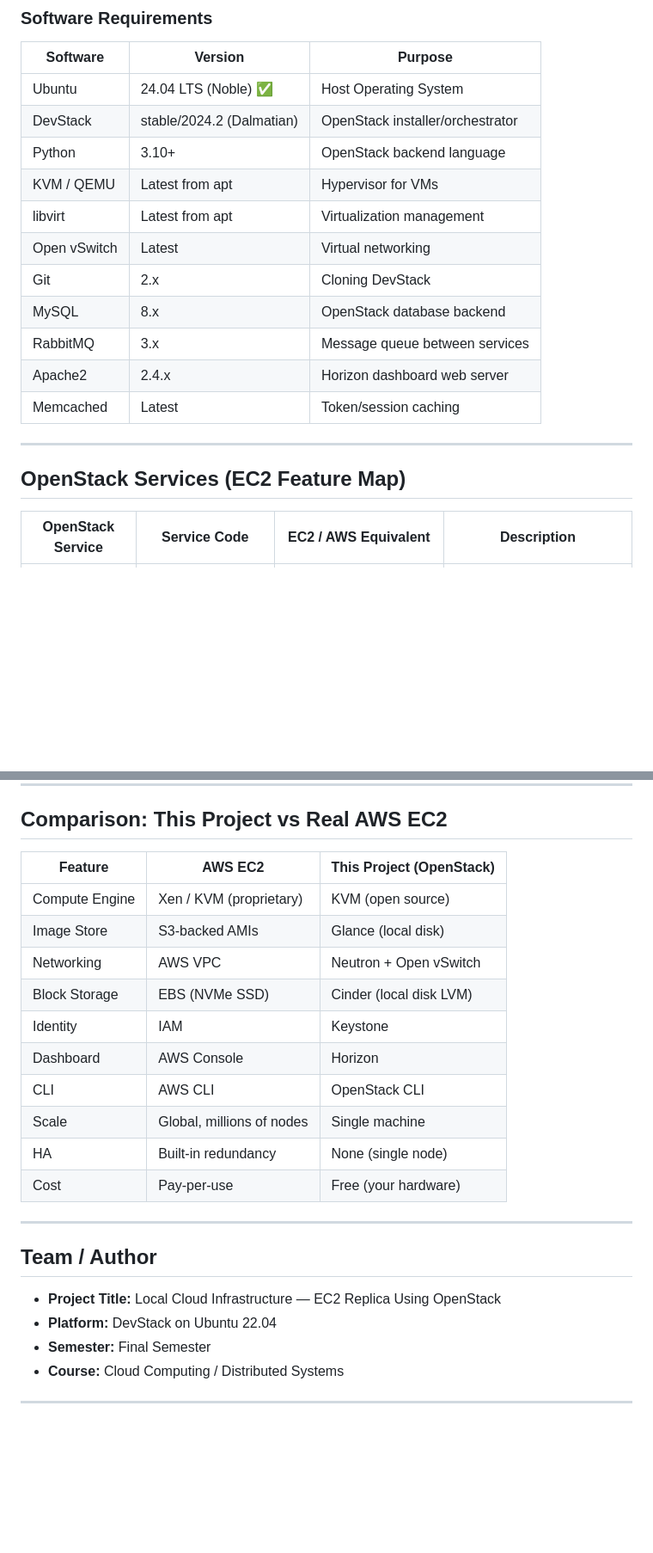
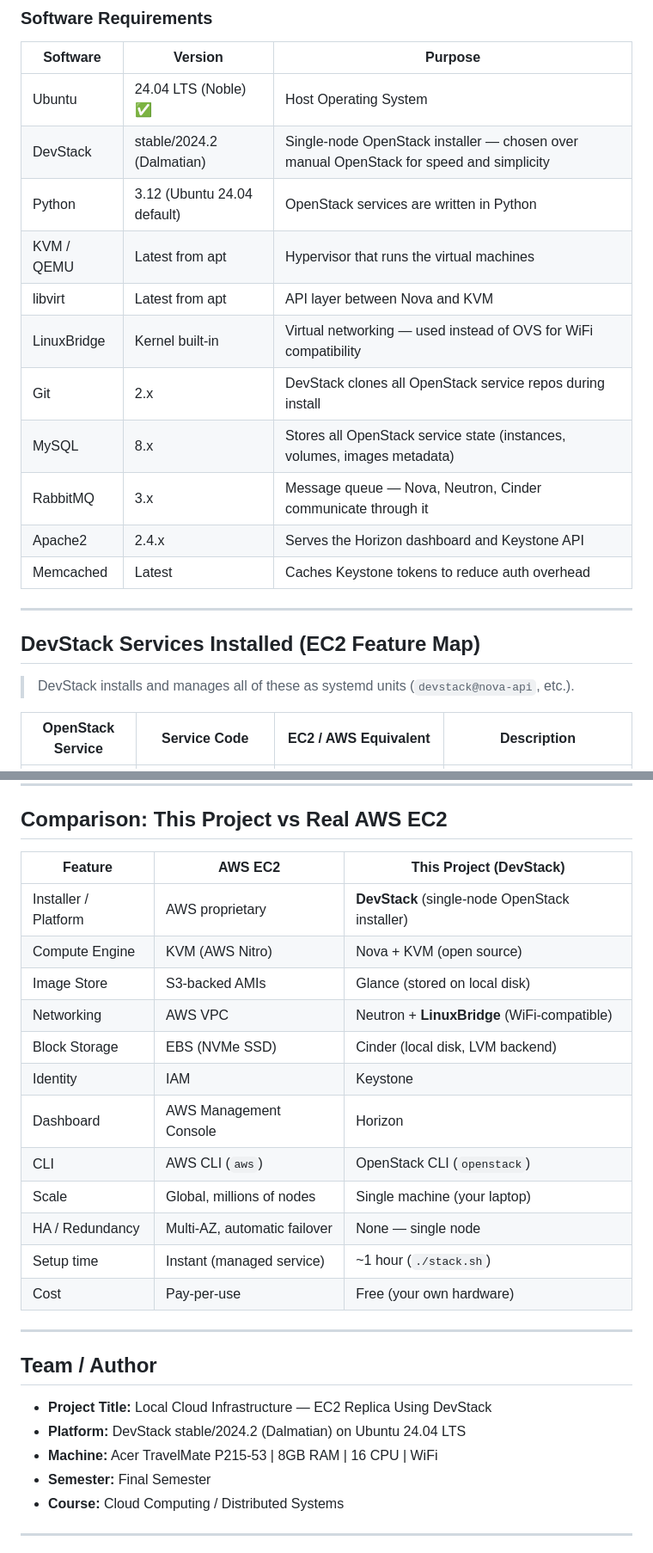
Before and after one commit to Khalidgithub2020331007/ec2-local-cloud, a Markdown page: PROJECT_REQUIREMENTS.md, 2 parts joined by grey strips. Shown at 86% size. GitHub-like rendering; blank space fills up the shorter version.

Commit message:
feat: update project requirements and descriptions for clarity and accuracy

```diff
--- a/PROJECT_REQUIREMENTS.md
+++ b/PROJECT_REQUIREMENTS.md
@@ -37,20 +37,22 @@ This project builds a local cloud computing environment that replicates the core
 | Software | Version | Purpose |
 |----------|---------|---------|
 | Ubuntu | 24.04 LTS (Noble) ✅ | Host Operating System |
-| DevStack | stable/2024.2 (Dalmatian) | OpenStack installer/orchestrator |
-| Python | 3.10+ | OpenStack backend language |
-| KVM / QEMU | Latest from apt | Hypervisor for VMs |
-| libvirt | Latest from apt | Virtualization management |
-| Open vSwitch | Latest | Virtual networking |
-| Git | 2.x | Cloning DevStack |
-| MySQL | 8.x | OpenStack database backend |
-| RabbitMQ | 3.x | Message queue between services |
-| Apache2 | 2.4.x | Horizon dashboard web server |
-| Memcached | Latest | Token/session caching |
+| DevStack | stable/2024.2 (Dalmatian) | Single-node OpenStack installer — chosen over manual OpenStack for speed and simplicity |
+| Python | 3.12 (Ubuntu 24.04 default) | OpenStack services are written in Python |
+| KVM / QEMU | Latest from apt | Hypervisor that runs the virtual machines |
+| libvirt | Latest from apt | API layer between Nova and KVM |
+| LinuxBridge | Kernel built-in | Virtual networking — used instead of OVS for WiFi compatibility |
+| Git | 2.x | DevStack clones all OpenStack service repos during install |
+| MySQL | 8.x | Stores all OpenStack service state (instances, volumes, images metadata) |
+| RabbitMQ | 3.x | Message queue — Nova, Neutron, Cinder communicate through it |
+| Apache2 | 2.4.x | Serves the Horizon dashboard and Keystone API |
+| Memcached | Latest | Caches Keystone tokens to reduce auth overhead |
 
 ---
 
-## OpenStack Services (EC2 Feature Map)
+## DevStack Services Installed (EC2 Feature Map)
+
+> DevStack installs and manages all of these as systemd units (`devstack@nova-api`, etc.).
 
 | OpenStack Service | Service Code | EC2 / AWS Equivalent | Description |
 |---|---|---|---|
@@ -236,25 +238,28 @@ ec2-local-cloud/
 
 ## Comparison: This Project vs Real AWS EC2
 
-| Feature | AWS EC2 | This Project (OpenStack) |
+| Feature | AWS EC2 | This Project (DevStack) |
 |---|---|---|
-| Compute Engine | Xen / KVM (proprietary) | KVM (open source) |
-| Image Store | S3-backed AMIs | Glance (local disk) |
-| Networking | AWS VPC | Neutron + Open vSwitch |
-| Block Storage | EBS (NVMe SSD) | Cinder (local disk LVM) |
+| Installer / Platform | AWS proprietary | **DevStack** (single-node OpenStack installer) |
+| Compute Engine | KVM (AWS Nitro) | Nova + KVM (open source) |
+| Image Store | S3-backed AMIs | Glance (stored on local disk) |
+| Networking | AWS VPC | Neutron + **LinuxBridge** (WiFi-compatible) |
+| Block Storage | EBS (NVMe SSD) | Cinder (local disk, LVM backend) |
 | Identity | IAM | Keystone |
-| Dashboard | AWS Console | Horizon |
-| CLI | AWS CLI | OpenStack CLI |
-| Scale | Global, millions of nodes | Single machine |
-| HA | Built-in redundancy | None (single node) |
-| Cost | Pay-per-use | Free (your hardware) |
+| Dashboard | AWS Management Console | Horizon |
+| CLI | AWS CLI (`aws`) | OpenStack CLI (`openstack`) |
+| Scale | Global, millions of nodes | Single machine (your laptop) |
+| HA / Redundancy | Multi-AZ, automatic failover | None — single node |
+| Setup time | Instant (managed service) | ~1 hour (`./stack.sh`) |
+| Cost | Pay-per-use | Free (your own hardware) |
 
 ---
 
 ## Team / Author
 
-- **Project Title:** Local Cloud Infrastructure — EC2 Replica Using OpenStack
-- **Platform:** DevStack on Ubuntu 22.04
+- **Project Title:** Local Cloud Infrastructure — EC2 Replica Using DevStack
+- **Platform:** DevStack stable/2024.2 (Dalmatian) on Ubuntu 24.04 LTS
+- **Machine:** Acer TravelMate P215-53 | 8GB RAM | 16 CPU | WiFi
 - **Semester:** Final Semester
 - **Course:** Cloud Computing / Distributed Systems
 
```
Also changed, not shown: other parts of PROJECT_REQUIREMENTS.md (+4 -4 lines).
